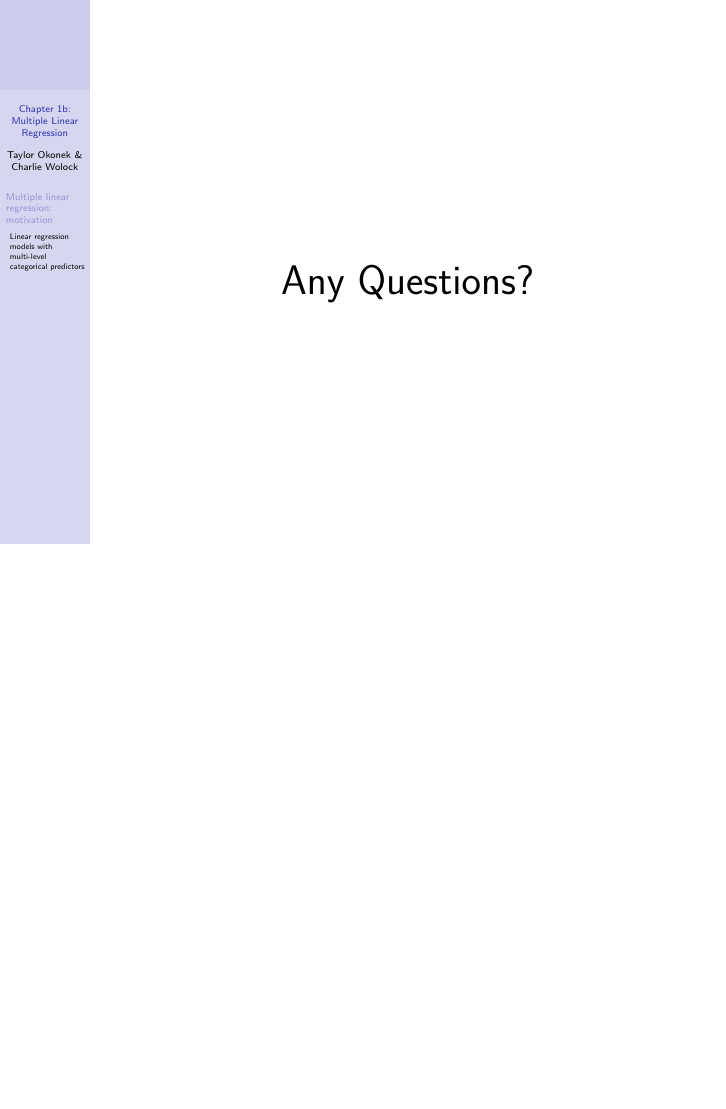
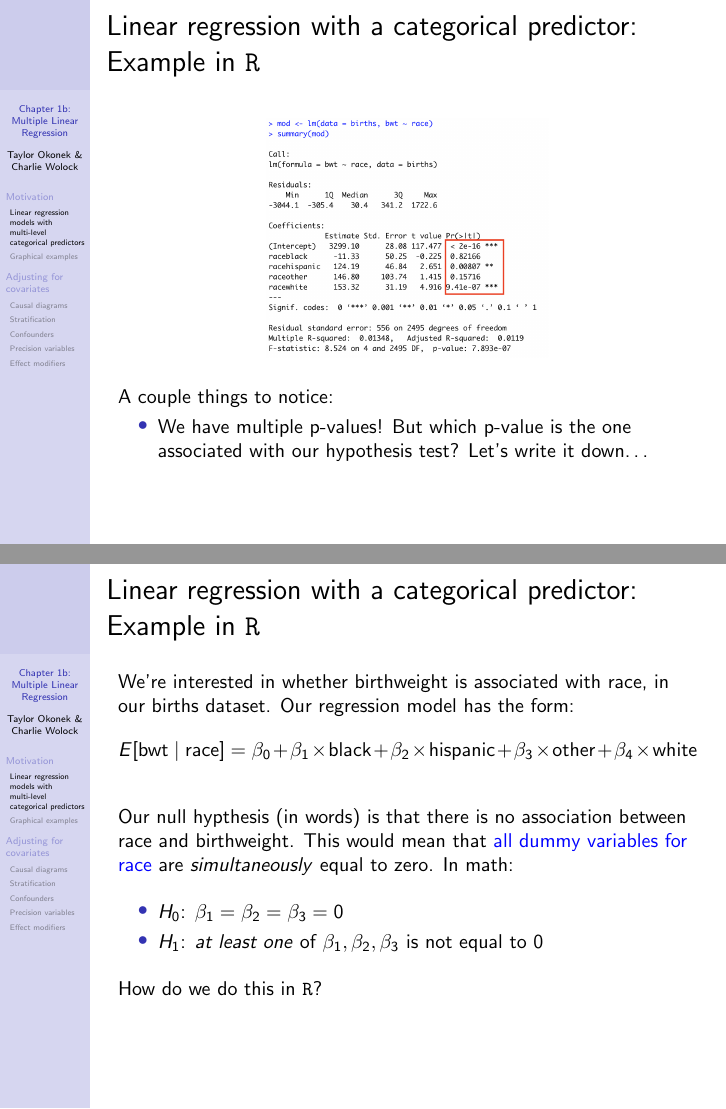
Before and after one commit to cwolock/BIOST311, LaTeX slides (Lectures/Ch1/ch1bslides.tex): page 24 of 24 before the commit and pages 24 and 28 of 40 after it, the two joined at a grey line, the shorter picture padded with empty space. Compiled offline with pdfLaTeX.

Commit message:
finish subsection 1 of ch1b slides

```diff
--- a/Lectures/Ch1/ch1bslides.tex
+++ b/Lectures/Ch1/ch1bslides.tex
@@ -289,3 +289,43 @@ A couple things to notice:
 
 \end{frame}
 
+\begin{frame}{Linear regression with a categorical predictor: Example in \texttt{R}}
+
+\begin{figure}
+	\centering \includegraphics[scale=0.3]{multilevel_cat_lm3.png}
+\end{figure}
+
+\vspace{0.1cm}
+
+A couple things to notice:
+\begin{itemize}
+	\item We have multiple p-values! But which p-value is the one associated with our hypothesis test? Let's write it down\dots
+\end{itemize}
+
+\end{frame}
+
+\begin{frame}{Linear regression with a categorical predictor: Example in \texttt{R}}
+We're interested in whether birthweight is associated with race, in our births dataset. Our regression model has the form:
+$$
+E[\text{bwt} \mid \text{race}] = \beta_0 + \beta_1 \times \text{black} + \beta_2 \times \text{hispanic} + \beta_3 \times \text{other} + \beta_4 \times \text{white}
+$$ \pause
+
+Our null hypthesis (in words) is that there is no association between race and birthweight. This would mean that \textcolor{blue}{all dummy variables for race} are \textit{simultaneously} equal to zero. \pause In math:
+
+\vspace{0.3cm}
+
+\begin{itemize}
+	\item $H_0$: $\beta_1 = \beta_2 = \beta_3 = 0$
+	\item $H_1$: \textit{at least one} of $\beta_1, \beta_2, \beta_3$ is not equal to $0$
+\end{itemize} \pause
+
+\vspace{0.3cm}
+
+How do we do this in \texttt{R}?
+
+\end{frame}
+
+\begin{frame}{Linear regression with a categorical predictor: Example in \texttt{R}}
+In \texttt{R}, we create two linear regression models: one with the race variable and an intercept, and one with only an intercept. We then use the \texttt{anova} function to test whether the race variable as a whole is significantly associated with birthweight.
+
+\vspace{0.3cm}
@@ -291,0 +337,10 @@ A couple things to notice:
+\vspace{0.3cm}
+
+Details:
+\begin{itemize}
+	\item \texttt{mod1} is the model with only an intercept (specified with the $1$ on the right hand side of the tilde)
+	\item Inside of the \texttt{anova} function, we put the ``smaller" model first (in this case, the model without the race covariate)
+\end{itemize}
+\end{frame}
+
+\begin{frame}{Linear regression with a categorical predictor: Example in \texttt{R}}
@@ -291,0 +358,59 @@ A couple things to notice:
+\begin{frame}{Linear regression with a categorical predictor: Example in \texttt{R}}
+Our output from the \texttt{anova} function:
+
+\vspace{0.3cm}
+
+\begin{figure}
+	\centering \includegraphics[scale=0.4]{anova_race2.png}
+\end{figure}
+
+\vspace{0.3cm}
+
+\textit{This} is the p-value for our hypothesis test. \textit{Not} the individual p-values from our linear regression output. \pause
+
+\vspace{0.3cm}
+
+
+\includegraphics[scale=0.01]{chilipepper.png} \tiny You might notice that the p-value here corresponds to an F statistic, as opposed to a $t$ statistic as with hypothesis tests for single coefficients (e.g., $\beta_1 = 0$ vs. $\beta_1 \neq 0$). The key here is that F tests allow us to test for multiple coefficients being equal to $0$ at once. If you're interested in mathematical details, please ask us!
+
+\end{frame}
+
+\begin{frame}{Linear regression with a categorical predictor: Example in \texttt{R}}
+Key Takeaway(s):
+\vspace{0.3cm}
+
+\begin{itemize}
+	\item The individual p-values for separate categories of a multilevel categorical variable \textit{do not} correspond to the hypothesis test for whether the variable is associatied with the outcome
+	\item We use the \texttt{anova} function in \texttt{R} to get p-values that correspond to hypothesis tests where the null hypothesis involves setting \textit{more than one} coefficient equal to zero
+\end{itemize} \pause
+
+\vspace{0.3cm}
+
+What does this example have to do with multiple linear regression?
+
+\vspace{0.3cm}
+
+Multiple linear regression involves having \textit{multiple} predictors in your model. Multilevel categorical variables are a preview of multiple linear regression, as they can be framed as multiple dummy variables! \pause
+
+\vspace{0.2cm}
+
+\tiny *note that the polynomial transformation also involved multiple predictors in our model, so you've now had two previews of multiple linear regression
+
+\end{frame}
+
+\subsection{Graphical examples}
+
+\begin{frame}{Multiple linear regression: Motivation}
+So far, we have considered the relationship between the outcome $Y$ and a single covariate/predictor $X$. Some terminology we'll use:
+
+\vspace{0.3cm}
+
+\textcolor{blue}{Predictor of interest}: the covariate whose relationship to the outcome corresponds to our primary scientific/statistical question \pause
+
+\vspace{0.3cm}
+
+In everything we've done so far $X$ has been our predictor of interest, but it also been our \textit{only} predictor. However, there may be other variables that \textit{influence} the association between our predictor of interest and the outcome, by:
+
+\vspace{0.3cm}
+
+\begin{itemize}
@@ -291,0 +420,10 @@ A couple things to notice:
+\end{itemize}
+
+
+\end{frame}
+
+\section{Adjusting for covariates}
+
+\subsection{Causal diagrams}
+
+\subsection{Stratification}
```
Also changed, not shown: Lectures/Ch1/anova_race.png (added), Lectures/Ch1/anova_race2.png (added), Lectures/Ch1/multilevel_cat_lm.png, Lectures/Ch1/multilevel_cat_lm2.png, Lectures/Ch1/multilevel_cat_lm3.png, Lectures/Ch1/ch1bslides.tex (30 more changed lines).
